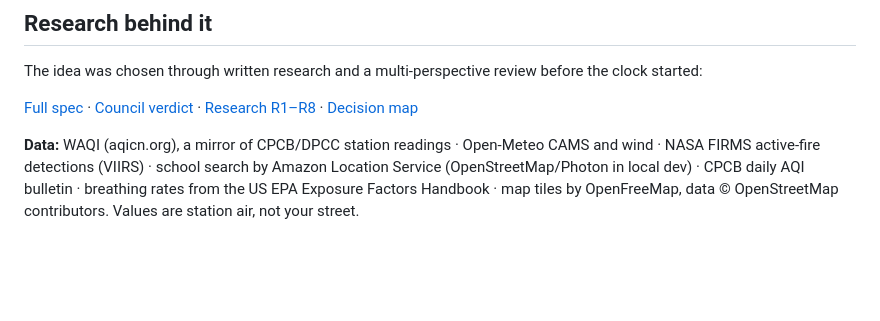
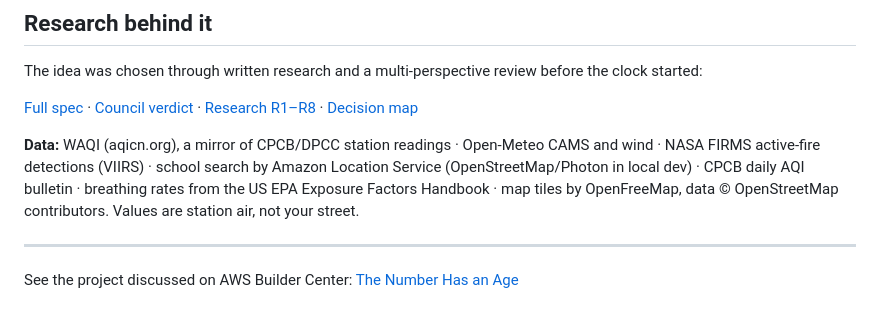
Before and after one commit to Cubix33/taaza-hawa, a Markdown page: README.md, the part around one of its changes. Rendered like a GitHub page; blank space fills up the shorter version.

Commit message:
docs: tick remaining roadmap items and link AWS Builder Center blog
Co-Authored-By: Claude Sonnet 5.5 <noreply@anthropic.com>

```diff
--- a/README.md
+++ b/README.md
@@ -322,3 +322,7 @@ The idea was chosen through written research and a multi-perspective review befo
 [Full spec](docs/wayfinder/IDEA-taaza-hawa.md) · [Council verdict](docs/wayfinder/council/03-verdict.md) · [Research R1–R8](docs/wayfinder/research/) · [Decision map](docs/wayfinder/MAP.md)
 
 **Data:** WAQI (aqicn.org), a mirror of CPCB/DPCC station readings · Open-Meteo CAMS and wind · NASA FIRMS active-fire detections (VIIRS) · school search by Amazon Location Service (OpenStreetMap/Photon in local dev) · CPCB daily AQI bulletin · breathing rates from the US EPA Exposure Factors Handbook · map tiles by OpenFreeMap, data © OpenStreetMap contributors. Values are station air, not your street.
+
+---
+
+See the project discussed on AWS Builder Center: [The Number Has an Age](https://builder.aws.com/content/3JUMvwGOd6xSXZP8H7s6sZiFFTK/the-number-has-an-age)
```
Also changed, not shown: other parts of README.md (+4 -4 lines).
